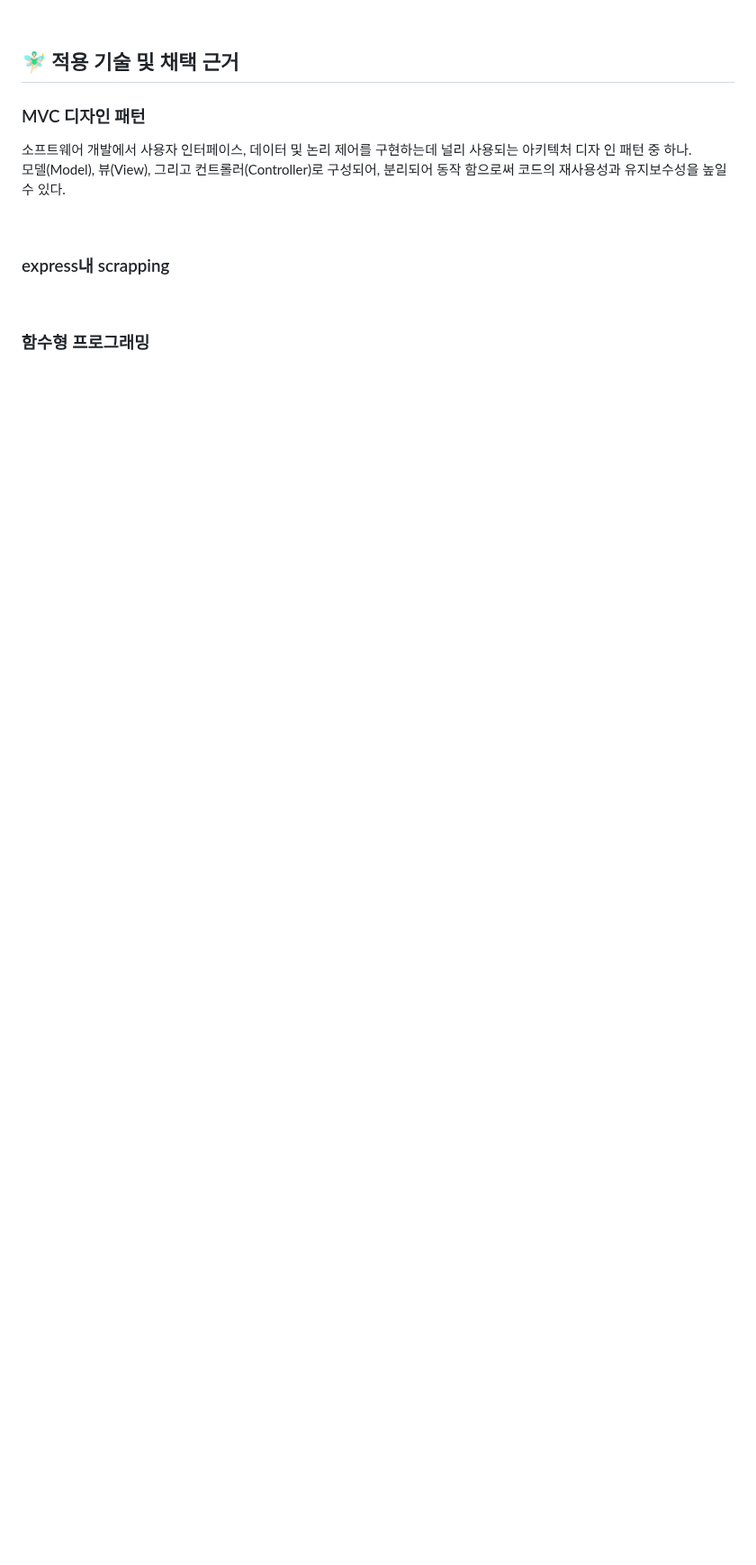
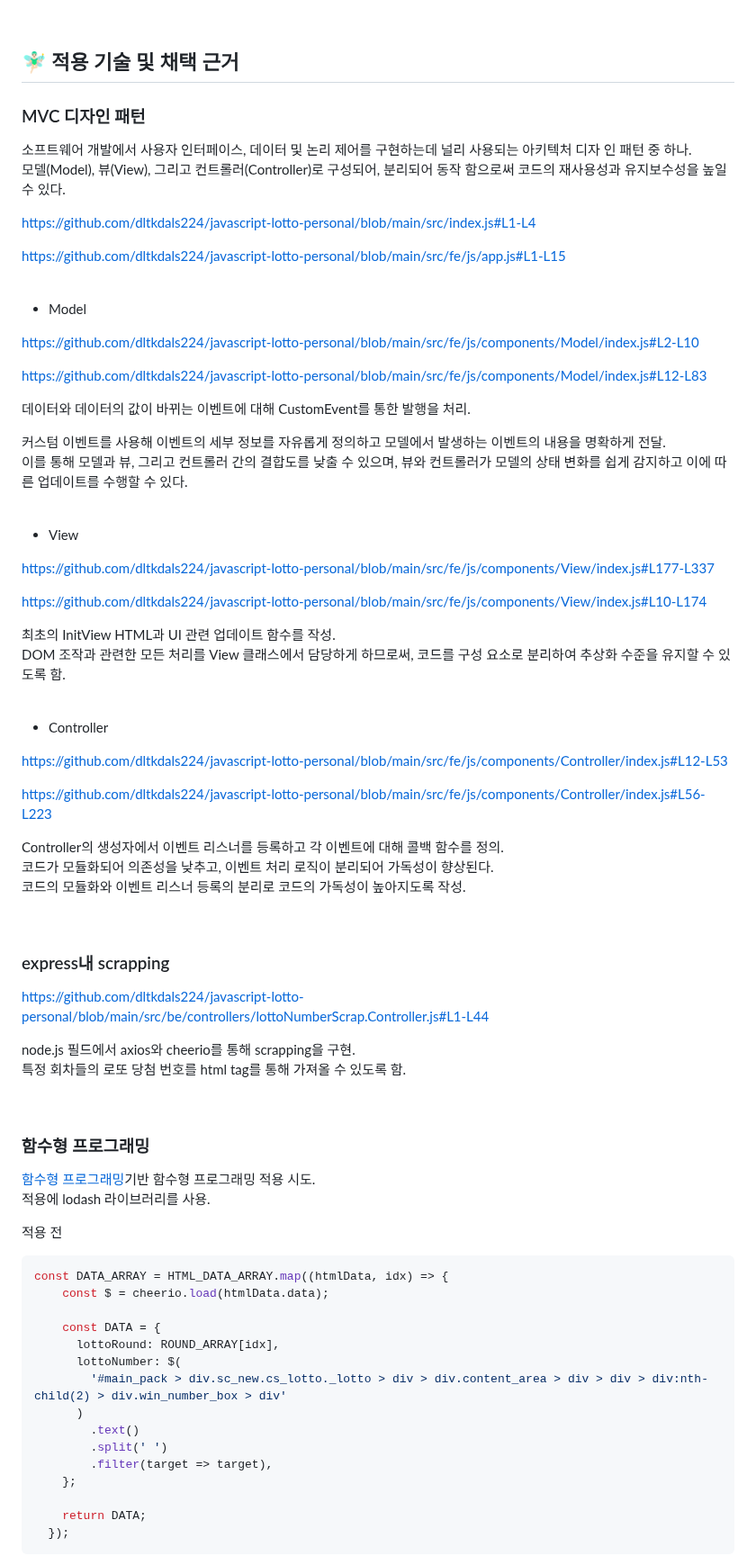
Before and after one commit to dltkdals224/javascript-lotto-personal, a Markdown page: README.md, the part around one of its changes. Shown at 90% size. GitHub-like rendering; blank space fills up the shorter version.

Commit message:
fix: README.md 2차 수정

````diff
--- a/README.md
+++ b/README.md
@@ -54,11 +68,79 @@
 인 패턴 중 하나. <br/> 모델(Model), 뷰(View), 그리고 컨트롤러(Controller)로 구성되어, 분리되어 동작
 함으로써 코드의 재사용성과 유지보수성을 높일 수 있다.
 
+https://github.com/dltkdals224/javascript-lotto-personal/blob/main/src/index.js#L1-L4
+
+https://github.com/dltkdals224/javascript-lotto-personal/blob/main/src/fe/js/app.js#L1-L15
+
+<br/>
+
+- Model
+
+https://github.com/dltkdals224/javascript-lotto-personal/blob/main/src/fe/js/components/Model/index.js#L2-L10
+
+https://github.com/dltkdals224/javascript-lotto-personal/blob/main/src/fe/js/components/Model/index.js#L12-L83
+
+데이터와 데이터의 값이 바뀌는 이벤트에 대해 CustomEvent를 통한 발행을 처리.
+
+커스텀 이벤트를 사용해 이벤트의 세부 정보를 자유롭게 정의하고 모델에서 발생하는 이벤트의 내용을 명확하게 전달. <br/>
+이를 통해 모델과 뷰, 그리고 컨트롤러 간의 결합도를 낮출 수 있으며, 뷰와 컨트롤러가 모델의 상태 변화를 쉽게 감지하고 이에 따른 업데이트를 수행할 수 있다.
+
+<br/>
+
+- View
+
+https://github.com/dltkdals224/javascript-lotto-personal/blob/main/src/fe/js/components/View/index.js#L177-L337
+
+https://github.com/dltkdals224/javascript-lotto-personal/blob/main/src/fe/js/components/View/index.js#L10-L174
+
+최초의 InitView HTML과 UI 관련 업데이트 함수를 작성. <br/>
+DOM 조작과 관련한 모든 처리를 View 클래스에서 담당하게 하므로써, 코드를 구성 요소로 분리하여 추상화 수준을 유지할 수 있도록 함.
+
+
+<br/>
+
+- Controller
+
+https://github.com/dltkdals224/javascript-lotto-personal/blob/main/src/fe/js/components/Controller/index.js#L12-L53
+
+https://github.com/dltkdals224/javascript-lotto-personal/blob/main/src/fe/js/components/Controller/index.js#L56-L223
+
+Controller의 생성자에서 이벤트 리스너를 등록하고 각 이벤트에 대해 콜백 함수를 정의. <br/>
+코드가 모듈화되어 의존성을 낮추고, 이벤트 처리 로직이 분리되어 가독성이 향상된다. <br/>
+코드의 모듈화와 이벤트 리스너 등록의 분리로 코드의 가독성이 높아지도록 작성.
+
 <br/>
 
 ### express내 scrapping
+
+https://github.com/dltkdals224/javascript-lotto-personal/blob/main/src/be/controllers/lottoNumberScrap.Controller.js#L1-L44
+
+node.js 필드에서 axios와 cheerio를 통해 scrapping을 구현. <br/>
+특정 회차들의 로또 당첨 번호를 html tag를 통해 가져올 수 있도록 함.
 
 <br/>
 
 ### 함수형 프로그래밍
 
+[함수형 프로그래밍](https://github.com/dltkdals224/dev-book_and_lecture/tree/main/%ED%95%A8%EC%88%98%ED%98%95%20%ED%94%84%EB%A1%9C%EA%B7%B8%EB%9E%98%EB%B0%8D%EA%B3%BC%20JavaScript%20ES6%2B)기반 함수형 프로그래밍 적용 시도. <br/>
+적용에 lodash 라이브러리를 사용.
+
+적용 전
+```javascript
+const DATA_ARRAY = HTML_DATA_ARRAY.map((htmlData, idx) => {
+    const $ = cheerio.load(htmlData.data);
+
+    const DATA = {
+      lottoRound: ROUND_ARRAY[idx],
+      lottoNumber: $(
+        '#main_pack > div.sc_new.cs_lotto._lotto > div > div.content_area > div > div > div:nth-child(2) > div.win_number_box > div'
+      )
+        .text()
+        .split(' ')
+        .filter(target => target),
+    };
+
+    return DATA;
+  });
+```
+
````
Also changed, not shown: other parts of README.md (+44 -6 lines).
